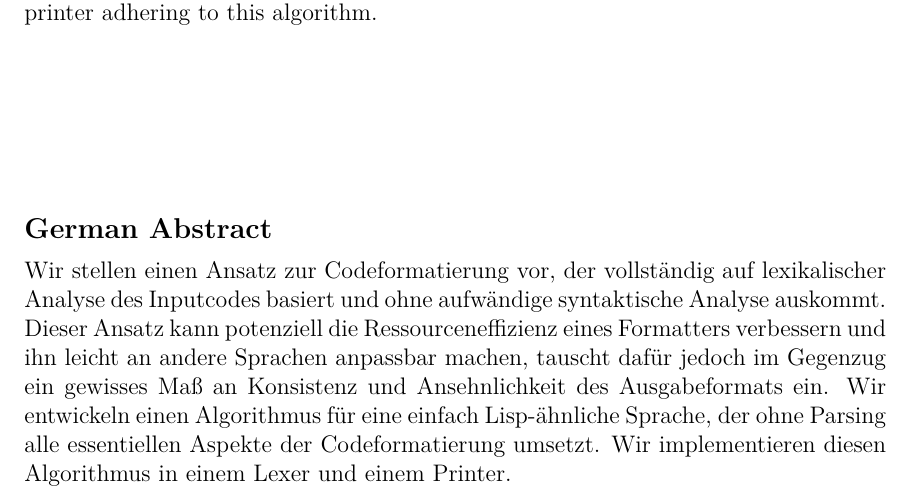
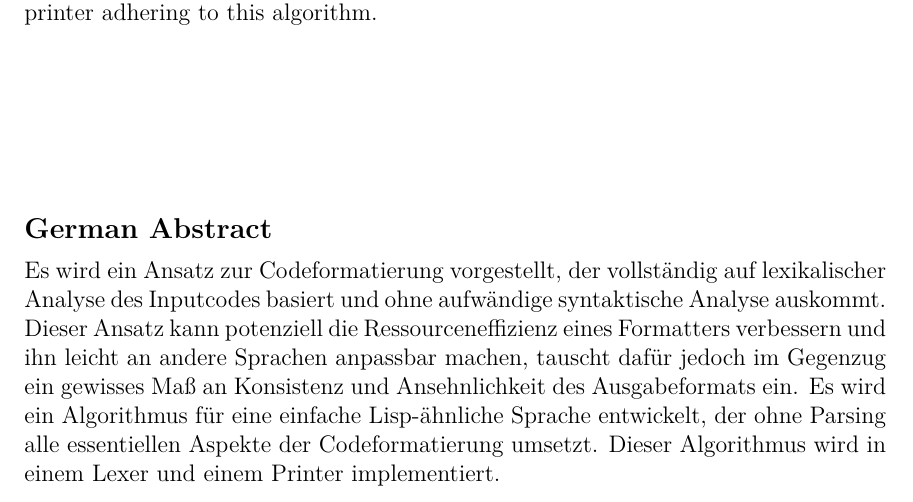
Before and after one commit to jeysal/parse-free-code-formatting-paper, a LaTeX thesis (index.tex, which reads abstract.tex): part of page 4 of 55, cut so that both start at the same text. Compiled offline with XeLaTeX; an older LaTeX class or package is replaced by its successor.

Commit message:
avoid first-person plural in german abstract

```diff
--- a/abstract.tex
+++ b/abstract.tex
@@ -18,7 +18,7 @@
 
   \vspace{3cm}
   {\noindent\large\textbf{German Abstract}\par}\noindent
-  Wir stellen einen Ansatz zur Codeformatierung vor,
+  Es wird ein Ansatz zur Codeformatierung vorgestellt,
   der vollständig auf lexikalischer Analyse des Inputcodes basiert
   und ohne aufwändige syntaktische Analyse auskommt.
   Dieser Ansatz kann potenziell
@@ -26,10 +26,10 @@
   und ihn leicht an andere Sprachen anpassbar machen,
   tauscht dafür jedoch im Gegenzug ein gewisses Maß an
   Konsistenz und Ansehnlichkeit des Ausgabeformats ein.
-  Wir entwickeln einen Algorithmus
-  für eine einfach Lisp-ähnliche Sprache,
+  Es wird ein Algorithmus für eine einfache
+  Lisp-ähnliche Sprache entwickelt,
   der ohne Parsing alle essentiellen
   Aspekte der Codeformatierung umsetzt.
-  Wir implementieren diesen Algorithmus
-  in einem Lexer und einem Printer.
+  Dieser Algorithmus wird in
+  einem Lexer und einem Printer implementiert.
 \end{abstract}
```
